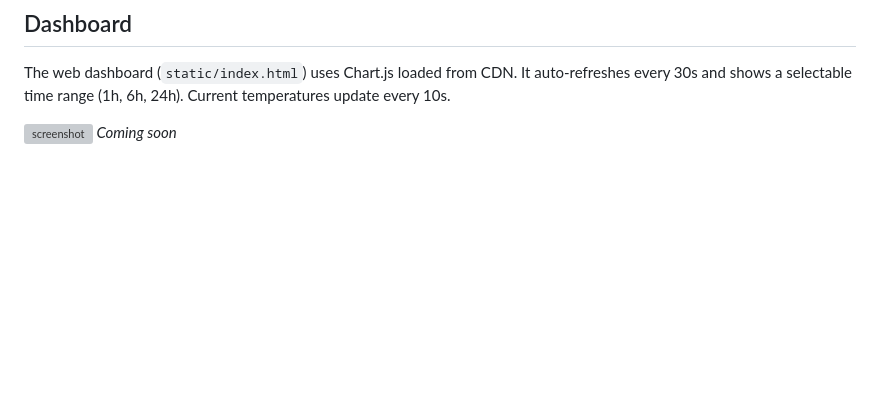
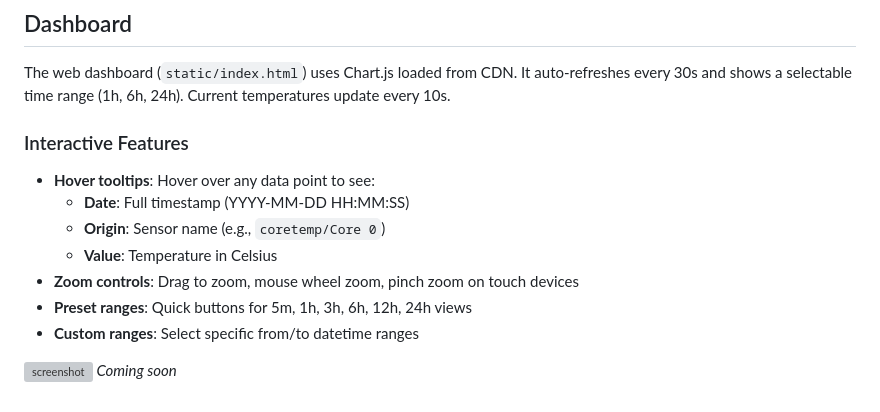
Before and after one commit to Lmex89/go-temp-tracker, a Markdown page: README.md, the part around the change. GitHub-like rendering; blank space fills up the shorter version; grey boxes are pictures that could not be loaded.

Commit message:
Update README and AGENTS.md with tooltip feature documentation

```diff
--- a/README.md
+++ b/README.md
@@ -170,4 +170,14 @@ sensors-temp/
 
 The web dashboard (`static/index.html`) uses Chart.js loaded from CDN. It auto-refreshes every 30s and shows a selectable time range (1h, 6h, 24h). Current temperatures update every 10s.
 
+### Interactive Features
+
+- **Hover tooltips**: Hover over any data point to see:
+  - **Date**: Full timestamp (YYYY-MM-DD HH:MM:SS)
+  - **Origin**: Sensor name (e.g., `coretemp/Core 0`)
+  - **Value**: Temperature in Celsius
+- **Zoom controls**: Drag to zoom, mouse wheel zoom, pinch zoom on touch devices
+- **Preset ranges**: Quick buttons for 5m, 1h, 3h, 6h, 12h, 24h views
+- **Custom ranges**: Select specific from/to datetime ranges
+
 ![screenshot](screenshot.png) *Coming soon*
```
Also changed, not shown: AGENTS.md (+3 -0 lines).
